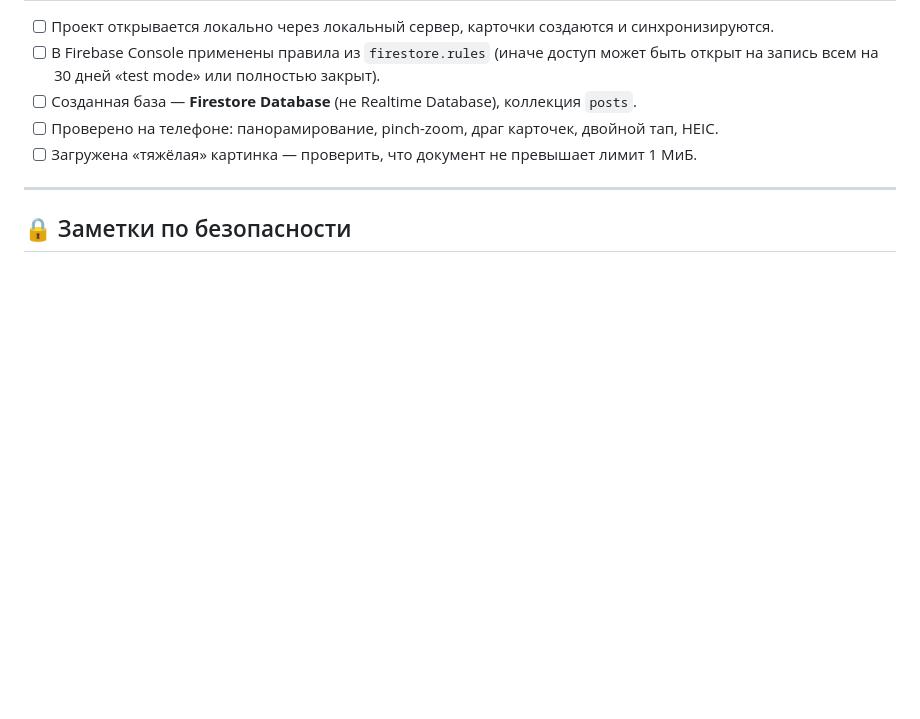
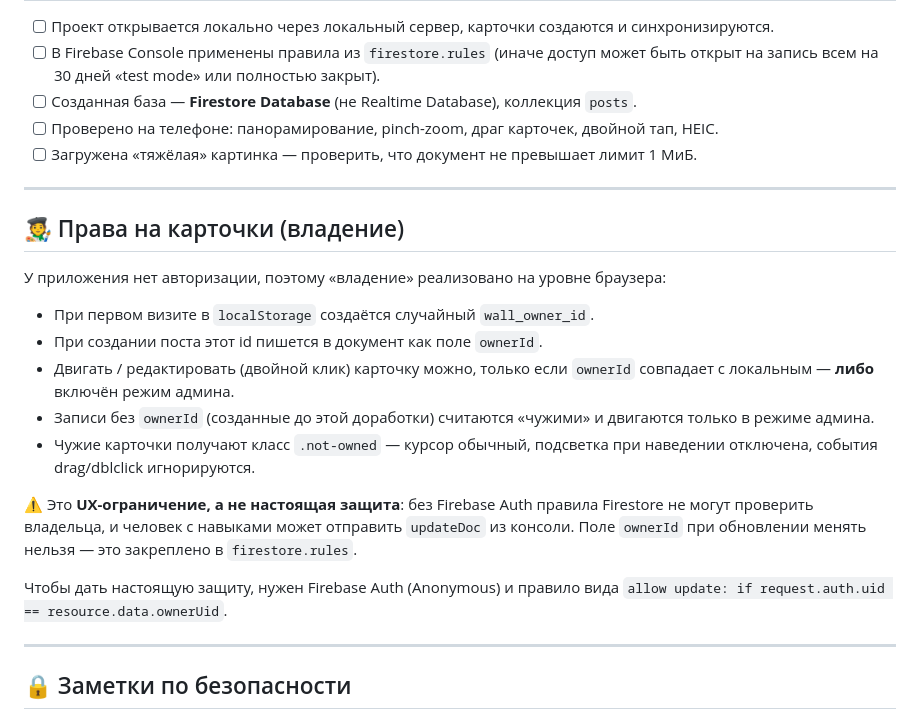
Before and after one commit to adigoodsoul-alt/dark-minimalist-wall, a Markdown page: README.md, the part around the change. GitHub-like rendering; blank space fills up the shorter version.

Commit message:
docs: describe per-browser card ownership

```diff
--- a/README.md
+++ b/README.md
@@ -196,6 +196,28 @@ Vercel автоматически поддерживает `vercel.json` из р
 
 ---
 
+## 🧑‍🎨 Права на карточки (владение)
+
+У приложения нет авторизации, поэтому «владение» реализовано на уровне браузера:
+
+- При первом визите в `localStorage` создаётся случайный `wall_owner_id`.
+- При создании поста этот id пишется в документ как поле `ownerId`.
+- Двигать / редактировать (двойной клик) карточку можно, только если
+  `ownerId` совпадает с локальным — **либо** включён режим админа.
+- Записи без `ownerId` (созданные до этой доработки) считаются «чужими»
+  и двигаются только в режиме админа.
+- Чужие карточки получают класс `.not-owned` — курсор обычный, подсветка при наведении
+  отключена, события drag/dblclick игнорируются.
+
+⚠️ Это **UX-ограничение, а не настоящая защита**: без Firebase Auth правила Firestore
+не могут проверить владельца, и человек с навыками может отправить `updateDoc` из консоли.
+Поле `ownerId` при обновлении менять нельзя — это закреплено в `firestore.rules`.
+
+Чтобы дать настоящую защиту, нужен Firebase Auth (Anonymous) и правило вида
+`allow update: if request.auth.uid == resource.data.ownerUid`.
+
+---
+
 ## 🔒 Заметки по безопасности
 
 - `firebaseConfig` в `app.js` **можно** держать в открытом виде — это публичные ключи
```
